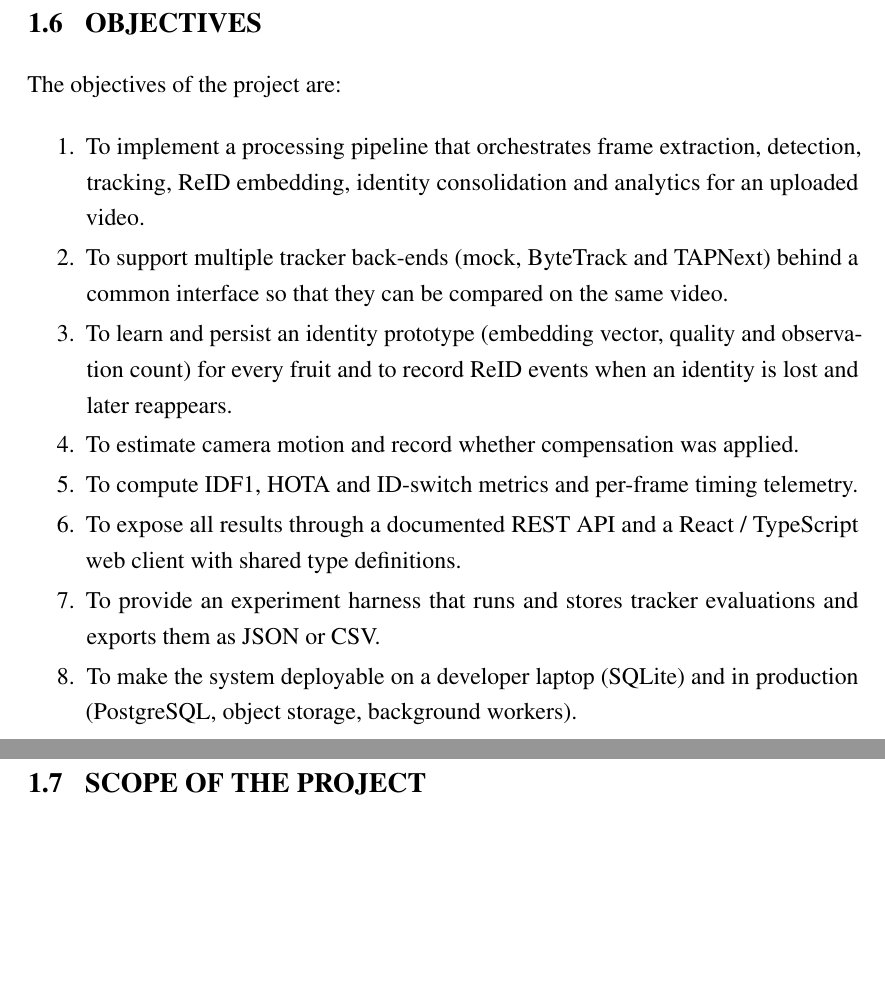
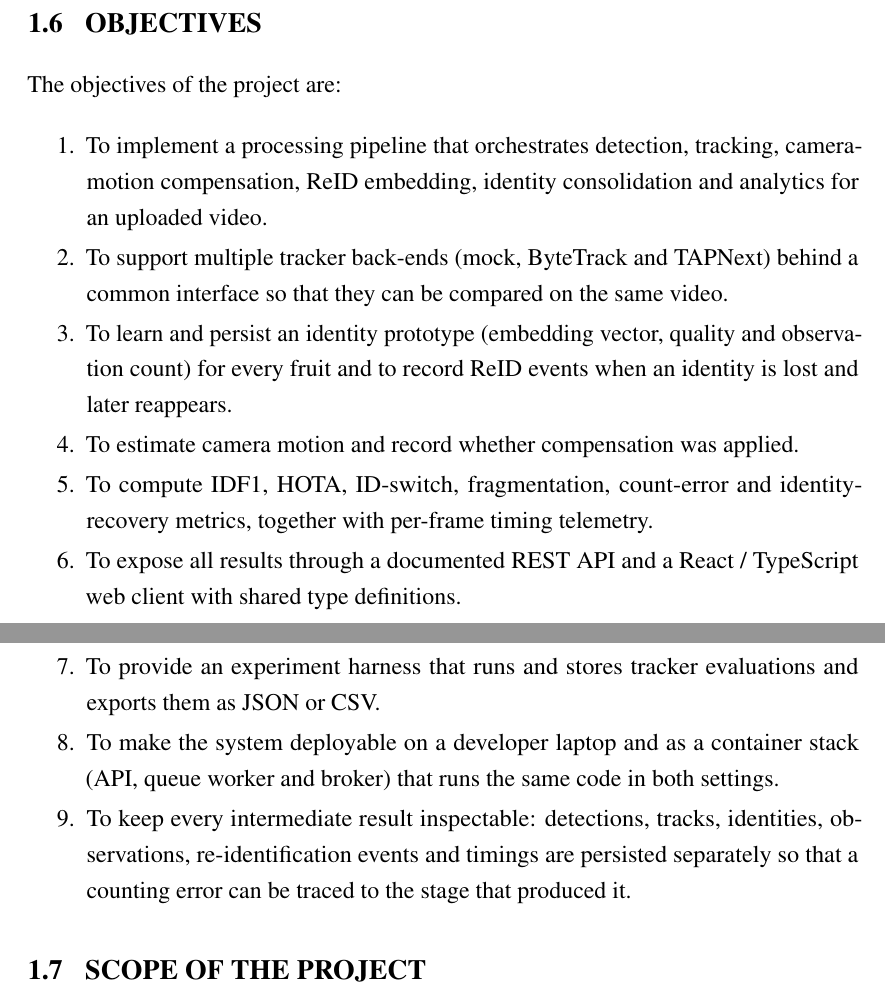
Before and after one commit to DerrickUnleashed/Mango, a LaTeX thesis (docs/main.tex, which reads docs/ch1_introduction.tex): two parts of pages 16 and 17 of 61, joined at a grey line, cut so that both start at the same text, the shorter picture padded with empty space. Compiled offline with pdfLaTeX.

Commit message:
chore: update docs/ch1_introduction.tex

```diff
--- a/docs/ch1_introduction.tex
+++ b/docs/ch1_introduction.tex
@@ -44,14 +44,15 @@ The system is organised as a pipeline (frame extraction, detection, tracking, Re
 The objectives of the project are:
 
 \begin{enumerate}
-  \item To implement a processing pipeline that orchestrates frame extraction, detection, tracking, ReID embedding, identity consolidation and analytics for an uploaded video.
+  \item To implement a processing pipeline that orchestrates detection, tracking, camera-motion compensation, ReID embedding, identity consolidation and analytics for an uploaded video.
   \item To support multiple tracker back-ends (mock, ByteTrack and TAPNext) behind a common interface so that they can be compared on the same video.
   \item To learn and persist an identity prototype (embedding vector, quality and observation count) for every fruit and to record ReID events when an identity is lost and later reappears.
   \item To estimate camera motion and record whether compensation was applied.
-  \item To compute IDF1, HOTA and ID-switch metrics and per-frame timing telemetry.
+  \item To compute IDF1, HOTA, ID-switch, fragmentation, count-error and identity-recovery metrics, together with per-frame timing telemetry.
   \item To expose all results through a documented REST API and a React~/~TypeScript web client with shared type definitions.
   \item To provide an experiment harness that runs and stores tracker evaluations and exports them as JSON or CSV.
-  \item \add{To make the system deployable on a developer laptop (SQLite) and in production (PostgreSQL, object storage, background workers).}
+  \item \add{To make the system deployable on a developer laptop and as a container stack (API, queue worker and broker) that runs the same code in both settings.}
+  \item \add{To keep every intermediate result inspectable: detections, tracks, identities, observations, re-identification events and timings are persisted separately so that a counting error can be traced to the stage that produced it.}
 \end{enumerate}
 
 \section{Scope of the Project}
```
Also changed, not shown: docs/ch1_introduction.tex (2 more changed lines).
